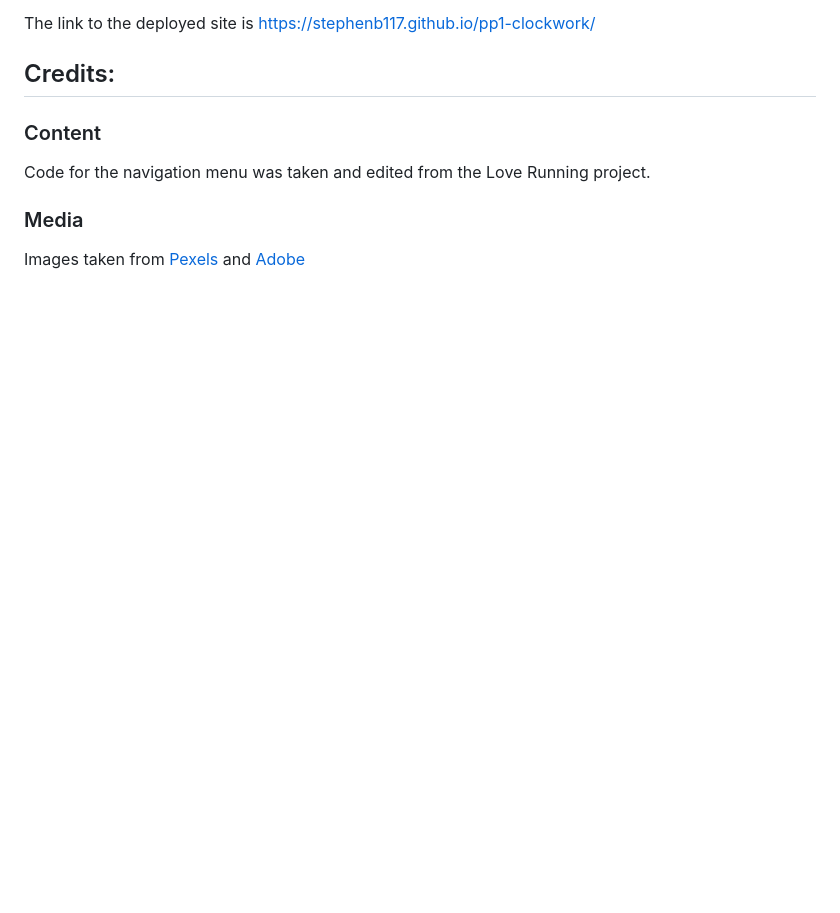
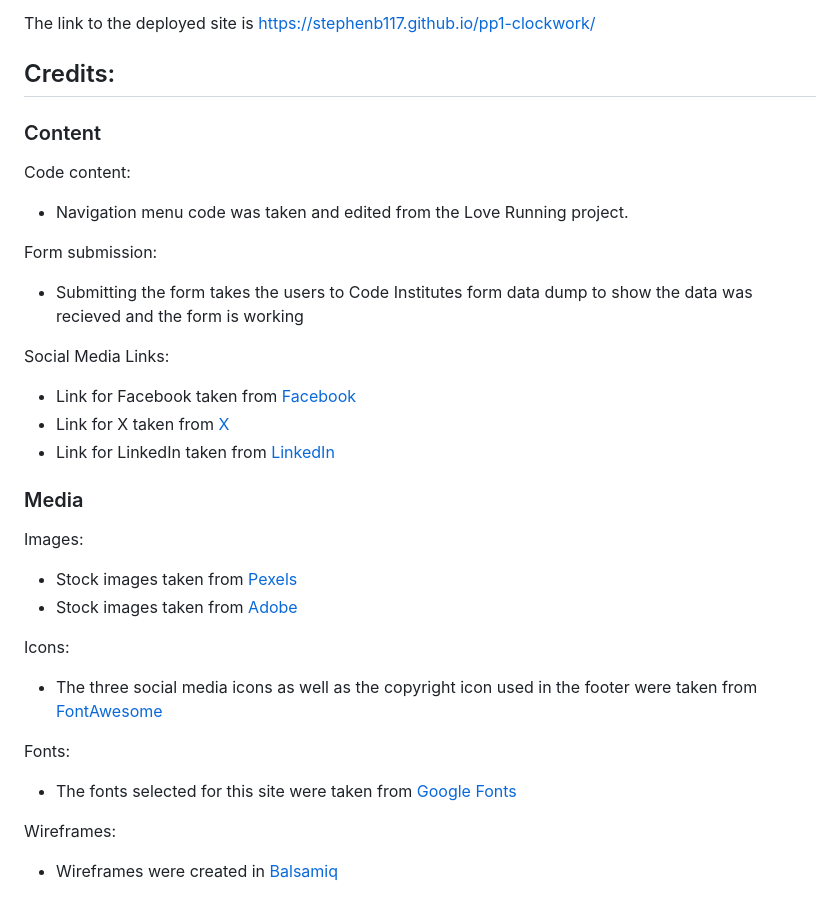
Before and after one commit to StephenB117/pp1-clockwork, a Markdown page: README.md, the part around the change. Drawn GitHub-style; blank space fills up the shorter version.

Commit message:
Properly credited outside sources adding icon, font, links and form submission credits

```diff
--- a/README.md
+++ b/README.md
@@ -111,7 +111,27 @@ The link to the deployed site is https://stephenb117.github.io/pp1-clockwork/
 
 ## Credits:
 ### Content
-Code for the navigation menu was taken and edited from the Love Running project.
+Code content:
+- Navigation menu code was taken and edited from the Love Running project.
+
+Form submission:
+- Submitting the form takes the users to Code Institutes form data dump to show the data was recieved and the form is working
+
+Social Media Links:
+- Link for Facebook taken from [Facebook](https://www.facebook.com/)
+- Link for X taken from [X](https://x.com/)
+- Link for LinkedIn taken from [LinkedIn](https://www.linkedin.com/)
 
 ### Media
-Images taken from [Pexels](https://www.pexels.com/) and [Adobe](https://stock.adobe.com/ie/)
+Images:
+- Stock images taken from [Pexels](https://www.pexels.com/)
+- Stock images taken from [Adobe](https://stock.adobe.com/ie/)
+
+Icons:
+- The three social media icons as well as the copyright icon used in the footer were taken from [FontAwesome](https://fontawesome.com/)
+
+Fonts:
+- The fonts selected for this site were taken from [Google Fonts](https://fonts.google.com/)
+
+Wireframes:
+- Wireframes were created in [Balsamiq](https://balsamiq.com/)
```
